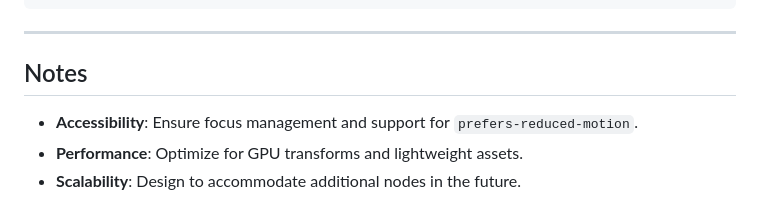
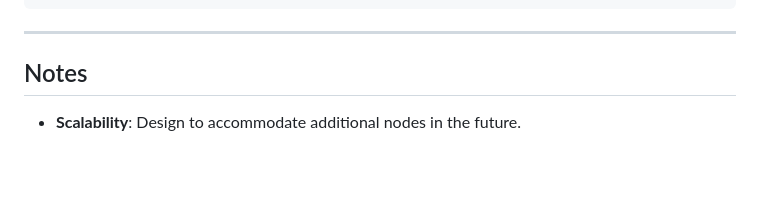
Before and after one commit to BenWassa/nemo, a Markdown page: development/docs/commissioning_document.md, the part around the change. Rendered like a GitHub page; blank space fills up the shorter version.

Commit message:
Remove accessibility and performance notes from commissioning document to streamline content and focus on scalability.

```diff
--- a/development/docs/commissioning_document.md
+++ b/development/docs/commissioning_document.md
@@ -170,6 +170,4 @@ This document serves as a commissioning brief for an AI coding agent to develop
 
 ## Notes
 
-- **Accessibility**: Ensure focus management and support for `prefers-reduced-motion`.
-- **Performance**: Optimize for GPU transforms and lightweight assets.
 - **Scalability**: Design to accommodate additional nodes in the future.
```
